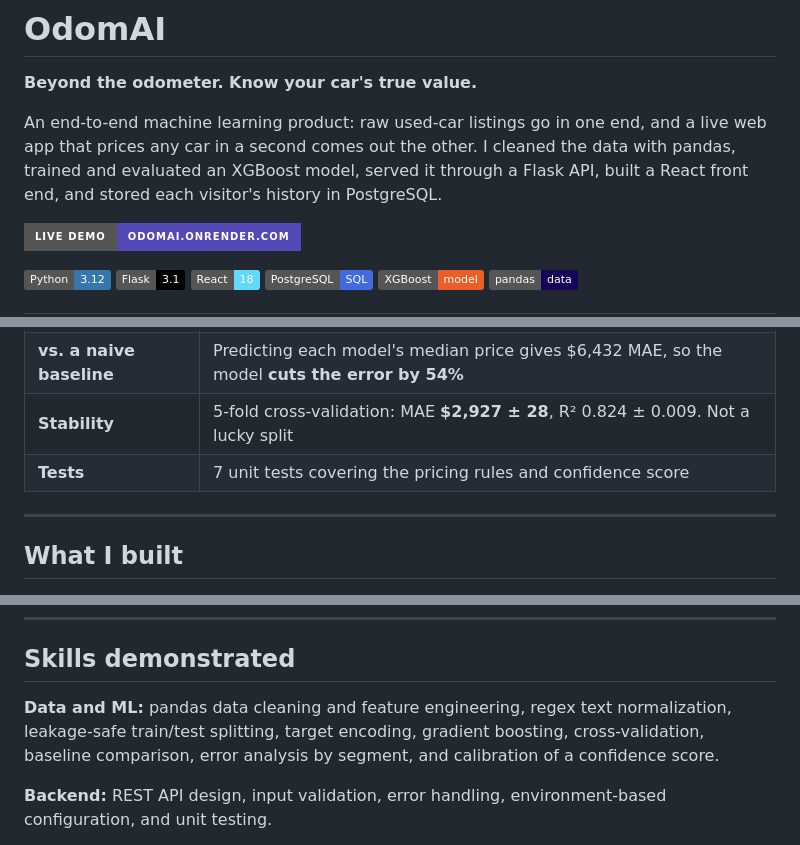
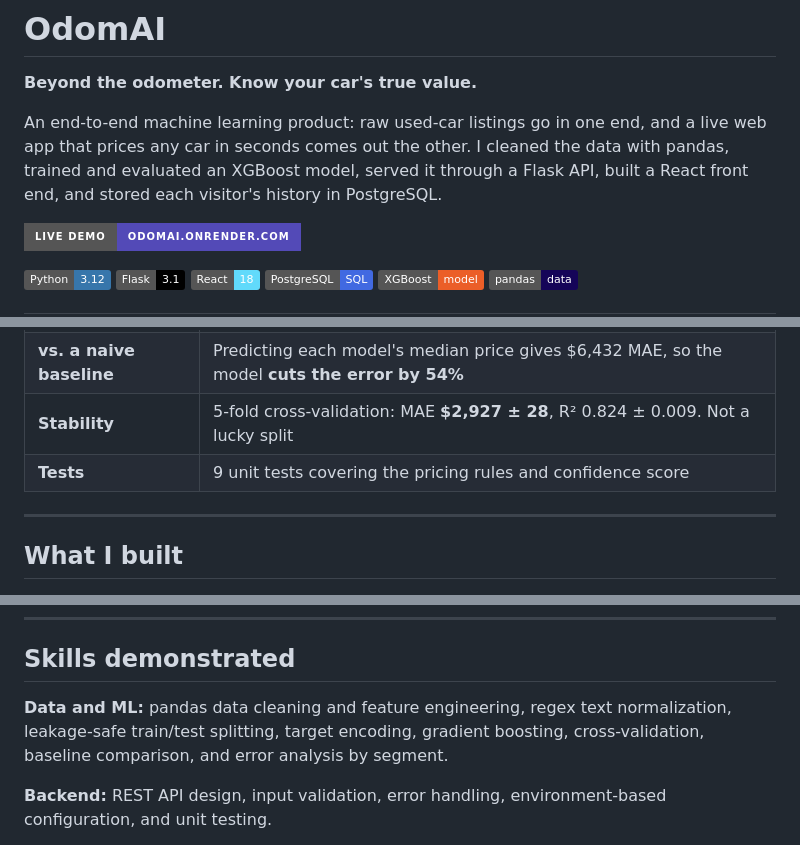
Before and after one commit to yuvraj-del/OdomAI, a Markdown page: README.md, 3 parts joined by grey strips. Drawn GitHub-style; badges without logos.

Commit message:
README fixes, screenshot spot, remove stale launch config
- README: test count 7 -> 9, "in a second" -> "in seconds", drop the
  confidence-calibration phrase from the skills list, and add a hidden
  spot for a screenshot under the live-demo badge.
- Remove .vscode/launch.json, which pointed at port 8080 while the app
  runs on 5000.

Co-Authored-By: Claude Sonnet 5 <noreply@anthropic.com>

```diff
--- a/README.md
+++ b/README.md
@@ -2,6 +2,6 @@
 
 **Beyond the odometer. Know your car's true value.**
 
-An end-to-end machine learning product: raw used-car listings go in one end, and a live web app that prices any car in a second comes out the other. I cleaned the data with pandas, trained and evaluated an XGBoost model, served it through a Flask API, built a React front end, and stored each visitor's history in PostgreSQL.
+An end-to-end machine learning product: raw used-car listings go in one end, and a live web app that prices any car in seconds comes out the other. I cleaned the data with pandas, trained and evaluated an XGBoost model, served it through a Flask API, built a React front end, and stored each visitor's history in PostgreSQL.
 
 [![Live demo](https://img.shields.io/badge/live%20demo-odomai.onrender.com-534AB7?style=for-the-badge)](https://odomai.onrender.com)
@@ -24,7 +27,7 @@ An end-to-end machine learning product: raw used-car listings go in one end, and
 | **Explained variance** | **R² = 0.82** |
 | **vs. a naive baseline** | Predicting each model's median price gives $6,432 MAE, so the model **cuts the error by 54%** |
 | **Stability** | 5-fold cross-validation: MAE **$2,927 ± 28**, R² 0.824 ± 0.009. Not a lucky split |
-| **Tests** | 7 unit tests covering the pricing rules and confidence score |
+| **Tests** | 9 unit tests covering the pricing rules and confidence score |
 
 ---
 
@@ -258,7 +261,7 @@ I would rather state these than have them found:
 
 ## Skills demonstrated
 
-**Data and ML:** pandas data cleaning and feature engineering, regex text normalization, leakage-safe train/test splitting, target encoding, gradient boosting, cross-validation, baseline comparison, error analysis by segment, and calibration of a confidence score.
+**Data and ML:** pandas data cleaning and feature engineering, regex text normalization, leakage-safe train/test splitting, target encoding, gradient boosting, cross-validation, baseline comparison, and error analysis by segment.
 
 **Backend:** REST API design, input validation, error handling, environment-based configuration, and unit testing.
 
```
Also changed, not shown: other parts of README.md (+3 -0 lines).
